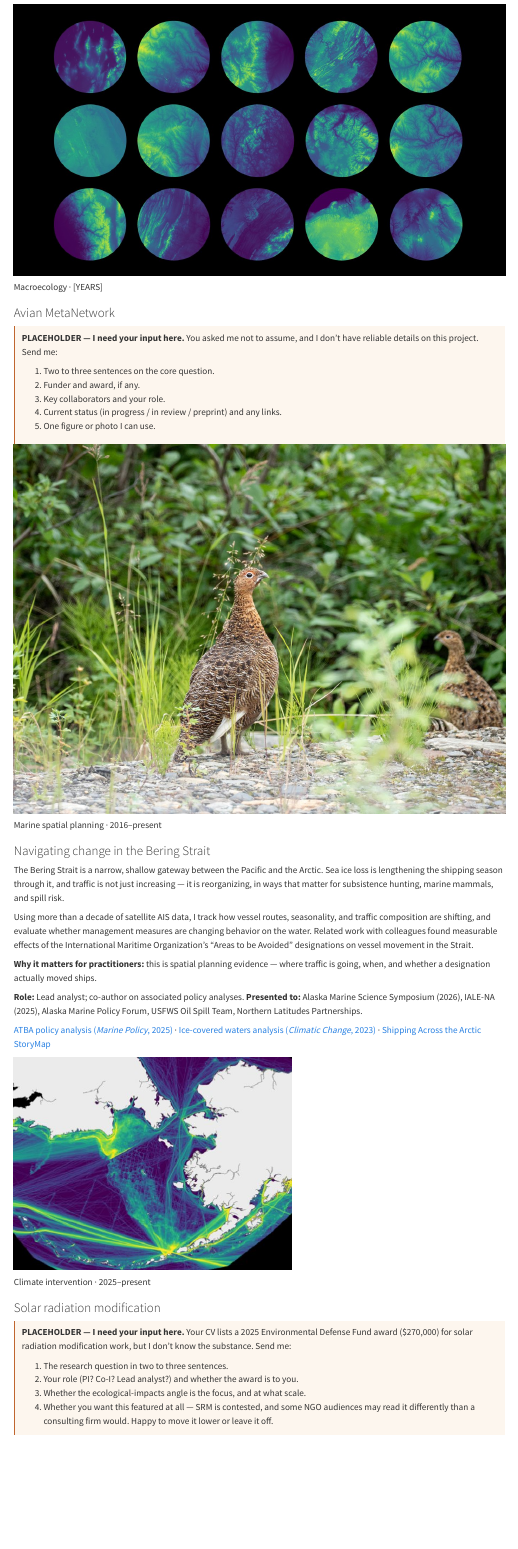
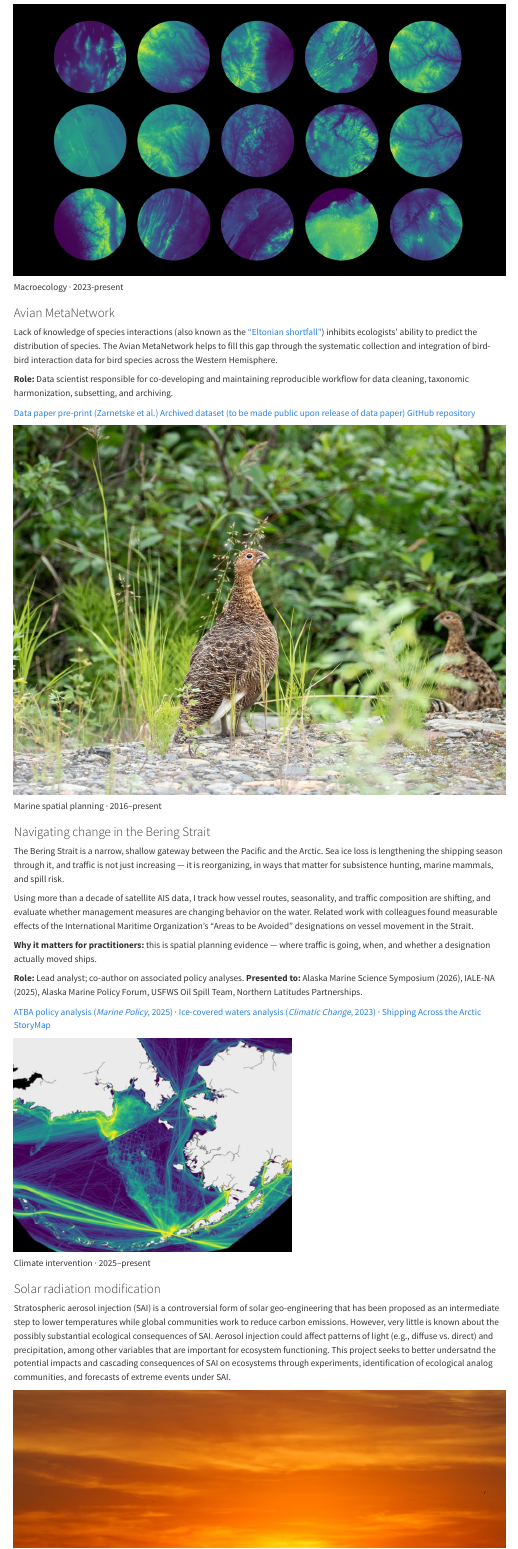
Before and after one commit to kellykapsar/kellykapsar.github.io, a Quarto document (research.qmd): the page in a window 1100 px wide, from 1300 px down. Rendered offline with R 4.5, knitr and Pandoc in place of Quarto, with nearby package versions.

Commit message:
Add info on avian metanetwork and EDF.

```diff
--- a/research.qmd
+++ b/research.qmd
@@ -70,20 +70,18 @@ Baiser (UF), Record (Penn State), Strecker (PSU), Bills, Kounta.
 ::: {#metanetwork .feature .reverse}
 ::: {.feature-text}
 ::: {.pc-meta}
-Macroecology · [YEARS]
+Macroecology · 2023-present
 :::
 ### Avian MetaNetwork
 
-::: {style="background:#fdf6ee; border-left:3px solid #c0662f; padding:1rem 1.2rem;"}
-**PLACEHOLDER — I need your input here.** You asked me not to assume, and I
-don't have reliable details on this project. Send me:
+Lack of knowledge of species interactions (also known as the ["Eltonian shortfall"](https://www.annualreviews.org/content/journals/10.1146/annurev-ecolsys-112414-054400)) inhibits ecologists' ability to predict the distribution of species. The Avian MetaNetwork helps to fill this gap through the systematic collection and integration of bird-bird interaction data for bird species across the Western Hemisphere.
 
-1. Two to three sentences on the core question.
-2. Funder and award, if any.
-3. Key collaborators and your role.
-4. Current status (in progress / in review / preprint) and any links.
-5. One figure or photo I can use.
-:::
+**Role:** Data scientist responsible for co-developing and maintaining reproducible workflow for data cleaning, taxonomic harmonization, subsetting, and archiving.
+
+[Data paper pre-print (Zarnetske et al.)](https://www.biorxiv.org/content/10.64898/2026.05.11.723238v1.full.pdf)
+[Archived dataset (to be made public upon release of data paper)](https://portal.edirepository.org/nis/mapbrowse?packageid=edi.2278.2)
+[GitHub repository](https://github.com/AvianMetaNetwork/AvianMetaNetwork)
+
 :::
 ::: {.feature-img}
 ![](images/project-metanetwork.jpg)
@@ -133,18 +131,8 @@ Climate intervention · 2025–present
 :::
 ### Solar radiation modification
 
-::: {style="background:#fdf6ee; border-left:3px solid #c0662f; padding:1rem 1.2rem;"}
-**PLACEHOLDER — I need your input here.** Your CV lists a 2025 Environmental
-Defense Fund award ($270,000) for solar radiation modification work, but I don't
-know the substance. Send me:
+Stratospheric aerosol injection (SAI) is a controversial form of solar geo-engineering that has been proposed as an intermediate step to lower temperatures while global communities work to reduce carbon emissions. However, very little is known about the possibly substantial ecological consequences of SAI. Aerosol injection could affect patterns of light (e.g., diffuse vs. direct) and precipitation, among other variables that are important for ecosystem functioning. This project seeks to better undersatnd the potential impacts and cascading consequences of SAI on ecosystems through experiments, identification of ecological analog communities, and forecasts of extreme events under SAI.
 
-1. The research question in two to three sentences.
-2. Your role (PI? Co-I? Lead analyst?) and whether the award is to you.
-3. Whether the ecological-impacts angle is the focus, and at what scale.
-4. Whether you want this featured at all — SRM is contested, and some NGO
-   audiences may read it differently than a consulting firm would. Happy to
-   move it lower or leave it off.
-:::
 :::
 ::: {.feature-img}
 ![](images/project-srm.jpg)
```
